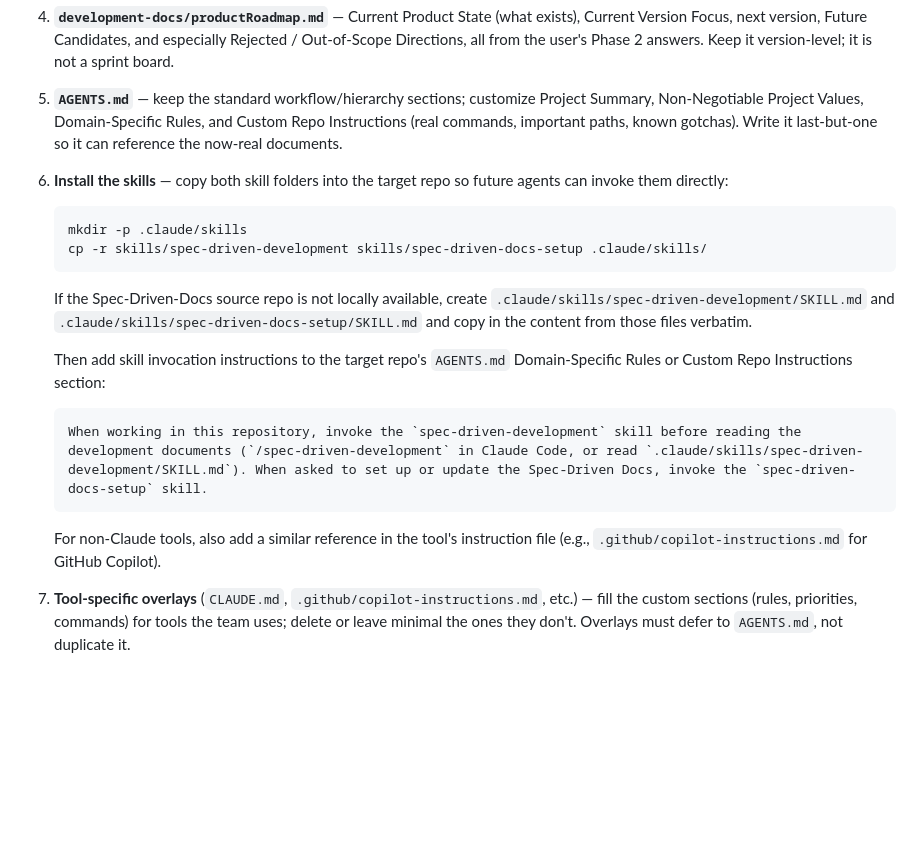
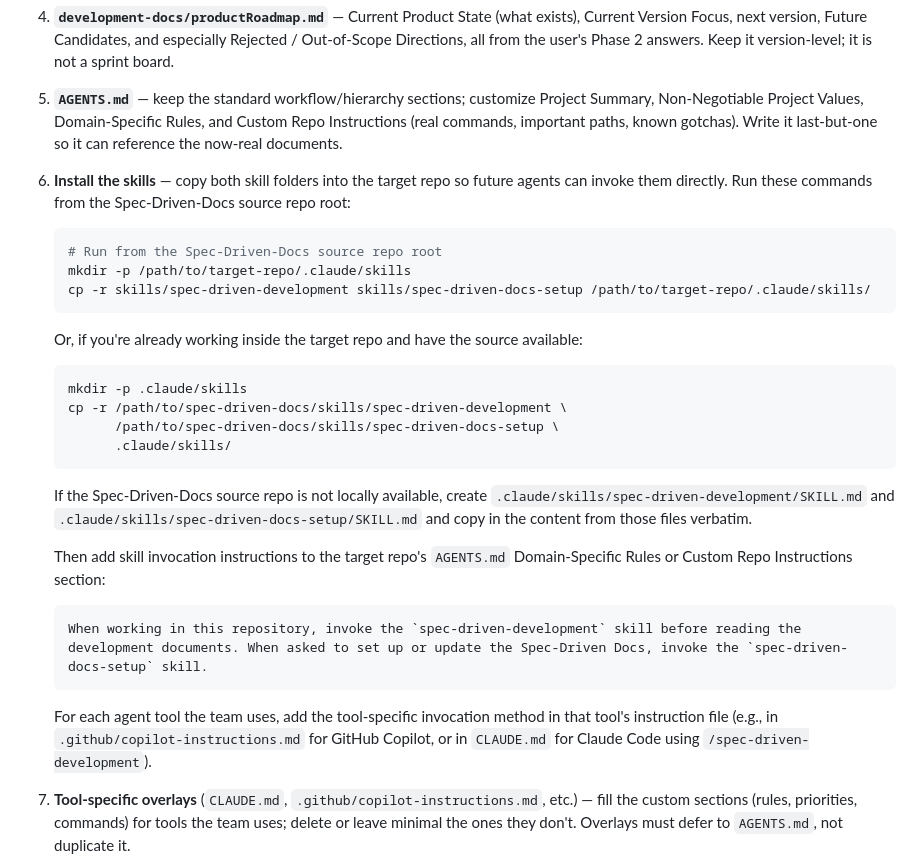
Before and after one commit to jxburros/Spec-Driven-Docs, a Markdown page: skills/spec-driven-docs-setup/SKILL.md, the part around the change. GitHub-like rendering; blank space fills up the shorter version.

Commit message:
Address review feedback: clarify cp commands and make AGENTS.md snippet tool-agnostic

````diff
--- a/skills/spec-driven-docs-setup/SKILL.md
+++ b/skills/spec-driven-docs-setup/SKILL.md
@@ -80,11 +80,21 @@ Write them in this order, because later documents reference earlier ones:
 3. **`development-docs/architecture.md`** — describe **only what exists now**, from your Phase 1 evidence. Prioritize: Architecture Summary, Directory and File Map, Major Subsystems, data flow, external integrations, and Architectural Invariants. Leave unknown sections blank with a comment. Never write speculative or wished-for architecture.
 4. **`development-docs/productRoadmap.md`** — Current Product State (what exists), Current Version Focus, next version, Future Candidates, and especially Rejected / Out-of-Scope Directions, all from the user's Phase 2 answers. Keep it version-level; it is not a sprint board.
 5. **`AGENTS.md`** — keep the standard workflow/hierarchy sections; customize Project Summary, Non-Negotiable Project Values, Domain-Specific Rules, and Custom Repo Instructions (real commands, important paths, known gotchas). Write it last-but-one so it can reference the now-real documents.
-6. **Install the skills** — copy both skill folders into the target repo so future agents can invoke them directly:
+6. **Install the skills** — copy both skill folders into the target repo so future agents can invoke them directly. Run these commands from the Spec-Driven-Docs source repo root:
+
+   ```bash
+   # Run from the Spec-Driven-Docs source repo root
+   mkdir -p /path/to/target-repo/.claude/skills
+   cp -r skills/spec-driven-development skills/spec-driven-docs-setup /path/to/target-repo/.claude/skills/
+   ```
+
+   Or, if you're already working inside the target repo and have the source available:
 
    ```bash
    mkdir -p .claude/skills
-   cp -r skills/spec-driven-development skills/spec-driven-docs-setup .claude/skills/
+   cp -r /path/to/spec-driven-docs/skills/spec-driven-development \
+         /path/to/spec-driven-docs/skills/spec-driven-docs-setup \
+         .claude/skills/
    ```
 
    If the Spec-Driven-Docs source repo is not locally available, create `.claude/skills/spec-driven-development/SKILL.md` and `.claude/skills/spec-driven-docs-setup/SKILL.md` and copy in the content from those files verbatim.
@@ -92,10 +102,10 @@ Write them in this order, because later documents reference earlier ones:
    Then add skill invocation instructions to the target repo's `AGENTS.md` Domain-Specific Rules or Custom Repo Instructions section:
 
    ```markdown
-   When working in this repository, invoke the `spec-driven-development` skill before reading the development documents (`/spec-driven-development` in Claude Code, or read `.claude/skills/spec-driven-development/SKILL.md`). When asked to set up or update the Spec-Driven Docs, invoke the `spec-driven-docs-setup` skill.
+   When working in this repository, invoke the `spec-driven-development` skill before reading the development documents. When asked to set up or update the Spec-Driven Docs, invoke the `spec-driven-docs-setup` skill.
    ```
 
-   For non-Claude tools, also add a similar reference in the tool's instruction file (e.g., `.github/copilot-instructions.md` for GitHub Copilot).
+   For each agent tool the team uses, add the tool-specific invocation method in that tool's instruction file (e.g., in `.github/copilot-instructions.md` for GitHub Copilot, or in `CLAUDE.md` for Claude Code using `/spec-driven-development`).
 
 7. **Tool-specific overlays** (`CLAUDE.md`, `.github/copilot-instructions.md`, etc.) — fill the custom sections (rules, priorities, commands) for tools the team uses; delete or leave minimal the ones they don't. Overlays must defer to `AGENTS.md`, not duplicate it.
 8. **`README.md`** — ensure it covers what the project does, setup, usage, key commands, and known limitations. Update rather than replace if a real README exists.
````
Also changed, not shown: guides/human-guide.md (+8 -6 lines).
